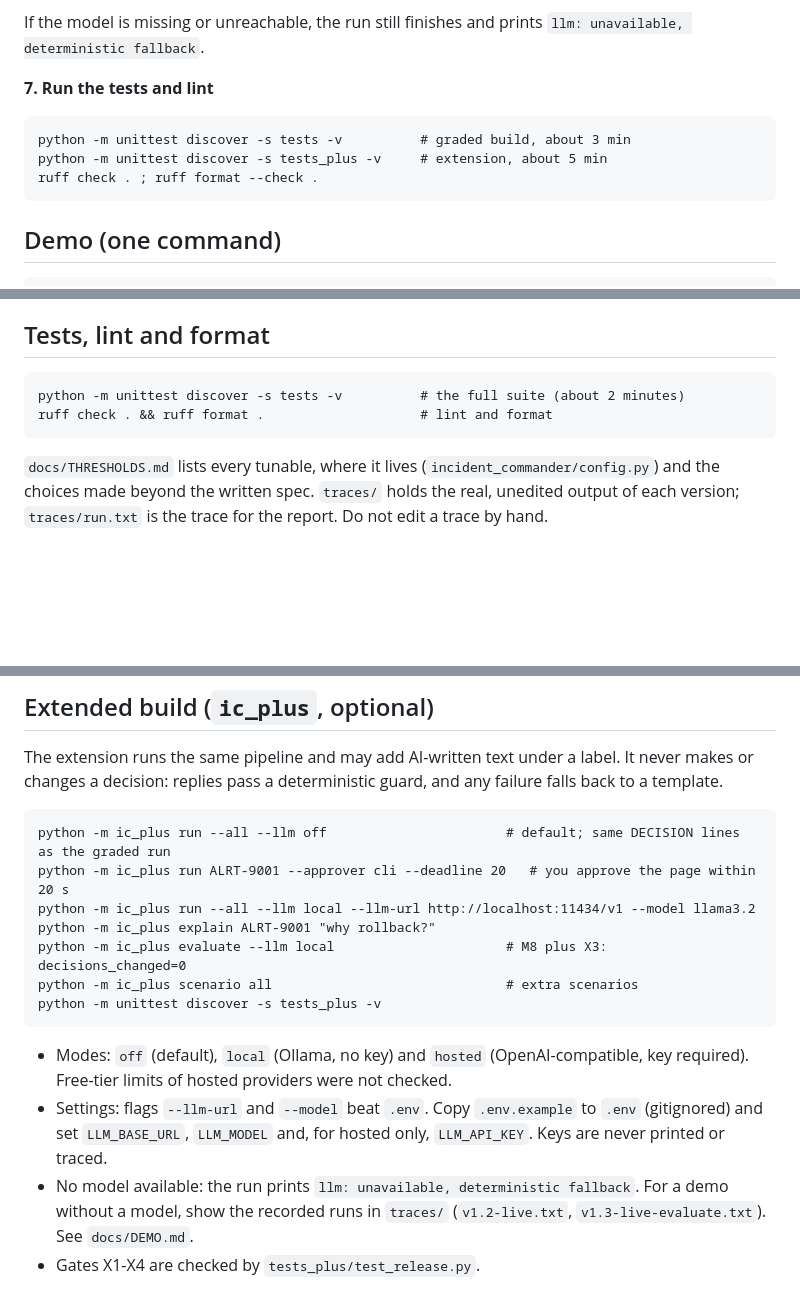
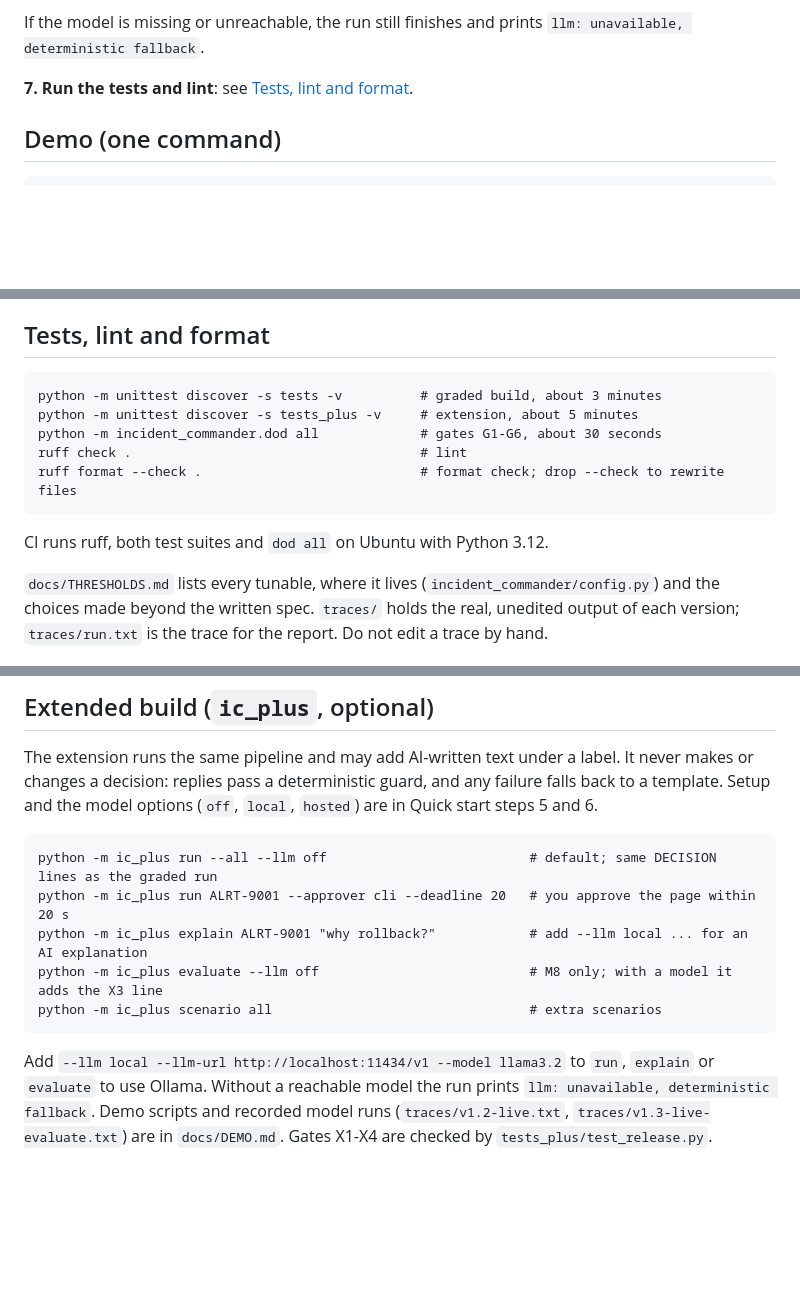
Before and after one commit to sohanroy676/Incident-commander, a Markdown page: README.md, 3 parts joined by grey strips. GitHub-like rendering; blank space fills up the shorter version.

Commit message:
docs(readme): fix Tests section and trim overlap
Adds tests_plus and dod timings, uses format --check, and points repeated setup text to Quick start.

Co-Authored-By: Claude Sonnet 5.5 <noreply@anthropic.com>

````diff
--- a/README.md
+++ b/README.md
@@ -93,13 +93,7 @@ The model only writes labelled text; it never changes a decision. Skip this step
 If the model is missing or unreachable, the run still finishes and prints
 `llm: unavailable, deterministic fallback`.
 
-**7. Run the tests and lint**
-
-```
-python -m unittest discover -s tests -v          # graded build, about 3 min
-python -m unittest discover -s tests_plus -v     # extension, about 5 min
-ruff check . ; ruff format --check .
-```
+**7. Run the tests and lint**: see [Tests, lint and format](#tests-lint-and-format).
 
 ## Demo (one command)
 
@@ -177,9 +171,14 @@ Predicates print as `TRUE`, `FALSE` or `UNKNOWN`. A stale or failed observation
 ## Tests, lint and format
 
 ```
-python -m unittest discover -s tests -v          # the full suite (about 2 minutes)
-ruff check . && ruff format .                    # lint and format
+python -m unittest discover -s tests -v          # graded build, about 3 minutes
+python -m unittest discover -s tests_plus -v     # extension, about 5 minutes
+python -m incident_commander.dod all             # gates G1-G6, about 30 seconds
+ruff check .                                     # lint
+ruff format --check .                            # format check; drop --check to rewrite files
 ```
+
+CI runs ruff, both test suites and `dod all` on Ubuntu with Python 3.12.
 
 `docs/THRESHOLDS.md` lists every tunable, where it lives (`incident_commander/config.py`) and the choices made
 beyond the written spec. `traces/` holds the real, unedited output of each version; `traces/run.txt` is the
@@ -195,22 +194,18 @@ trace for the report. Do not edit a trace by hand.
 ## Extended build (`ic_plus`, optional)
 
 The extension runs the same pipeline and may add AI-written text under a label. It never makes or changes a
-decision: replies pass a deterministic guard, and any failure falls back to a template.
+decision: replies pass a deterministic guard, and any failure falls back to a template. Setup and the model
+options (`off`, `local`, `hosted`) are in Quick start steps 5 and 6.
 
 ```
-python -m ic_plus run --all --llm off                       # default; same DECISION lines as the graded run
+python -m ic_plus run --all --llm off                          # default; same DECISION lines as the graded run
 python -m ic_plus run ALRT-9001 --approver cli --deadline 20   # you approve the page within 20 s
-python -m ic_plus run --all --llm local --llm-url http://localhost:11434/v1 --model llama3.2
-python -m ic_plus explain ALRT-9001 "why rollback?"
-python -m ic_plus evaluate --llm local                      # M8 plus X3: decisions_changed=0
-python -m ic_plus scenario all                              # extra scenarios
-python -m unittest discover -s tests_plus -v
+python -m ic_plus explain ALRT-9001 "why rollback?"            # add --llm local ... for an AI explanation
+python -m ic_plus evaluate --llm off                           # M8 only; with a model it adds the X3 line
+python -m ic_plus scenario all                                 # extra scenarios
 ```
 
-- Modes: `off` (default), `local` (Ollama, no key) and `hosted` (OpenAI-compatible, key required).
-  Free-tier limits of hosted providers were not checked.
-- Settings: flags `--llm-url` and `--model` beat `.env`. Copy `.env.example` to `.env` (gitignored) and set
-  `LLM_BASE_URL`, `LLM_MODEL` and, for hosted only, `LLM_API_KEY`. Keys are never printed or traced.
-- No model available: the run prints `llm: unavailable, deterministic fallback`. For a demo without a model,
-  show the recorded runs in `traces/` (`v1.2-live.txt`, `v1.3-live-evaluate.txt`). See `docs/DEMO.md`.
-- Gates X1-X4 are checked by `tests_plus/test_release.py`.
+Add `--llm local --llm-url http://localhost:11434/v1 --model llama3.2` to `run`, `explain` or `evaluate` to use
+Ollama. Without a reachable model the run prints `llm: unavailable, deterministic fallback`. Demo scripts and
+recorded model runs (`traces/v1.2-live.txt`, `traces/v1.3-live-evaluate.txt`) are in `docs/DEMO.md`. Gates
+X1-X4 are checked by `tests_plus/test_release.py`.
````
